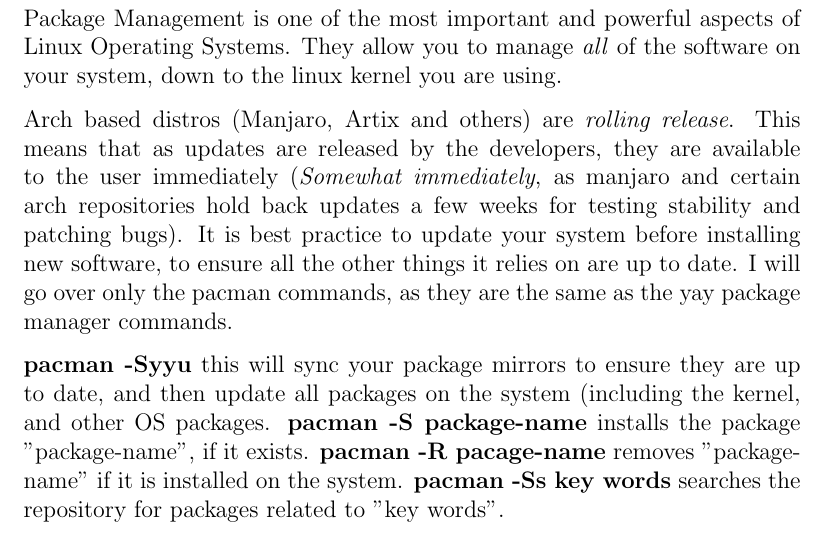
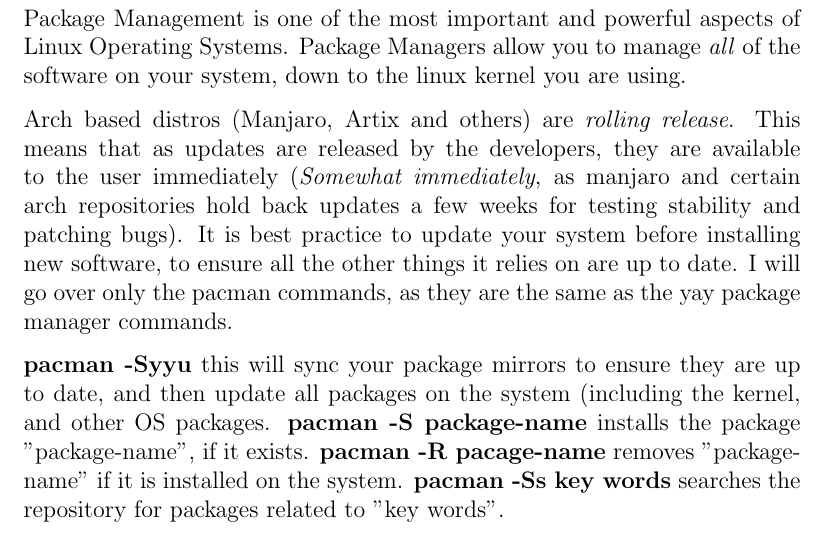
Before and after one commit to Can221-ParOS/linux-helper, a LaTeX document (linuxhelp.tex): part of page 4 of 6, cut so that both start at the same text. Compiled offline with pdfLaTeX.

Commit message:
Corrected typos.

```diff
--- a/linuxhelp.tex
+++ b/linuxhelp.tex
@@ -91,7 +91,7 @@
 
 \section{Package Management}
 
-Package Management is one of the most important and powerful aspects of Linux Operating Systems. They allow you to manage \textit{all} of the software on your system, down to the linux kernel you are using.
+Package Management is one of the most important and powerful aspects of Linux Operating Systems. Package Managers allow you to manage \textit{all} of the software on your system, down to the linux kernel you are using.
 
 Arch based distros (Manjaro, Artix and others) are \textit{rolling release}. This means that as updates are released by the developers, they are available to the user immediately (\textit{Somewhat immediately}, as manjaro and certain arch repositories hold back updates a few weeks for testing stability and patching bugs). It is best practice to update your system before installing new software, to ensure all the other things it relies on are up to date. I will go over only the pacman commands, as they are the same as the yay package manager commands.
 
```
Also changed, not shown: linuxhelp.pdf.
